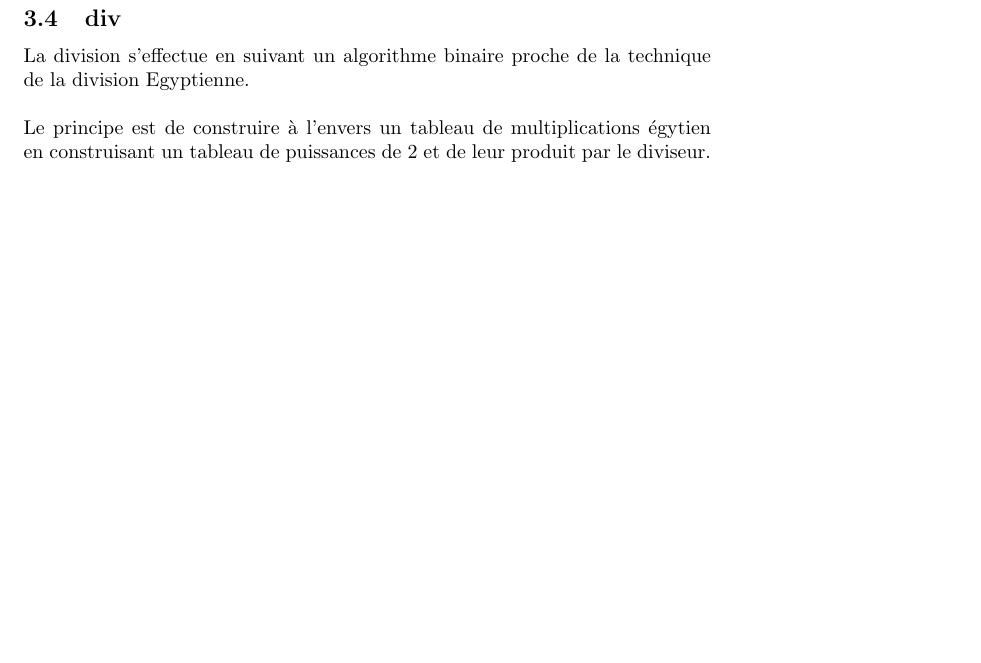
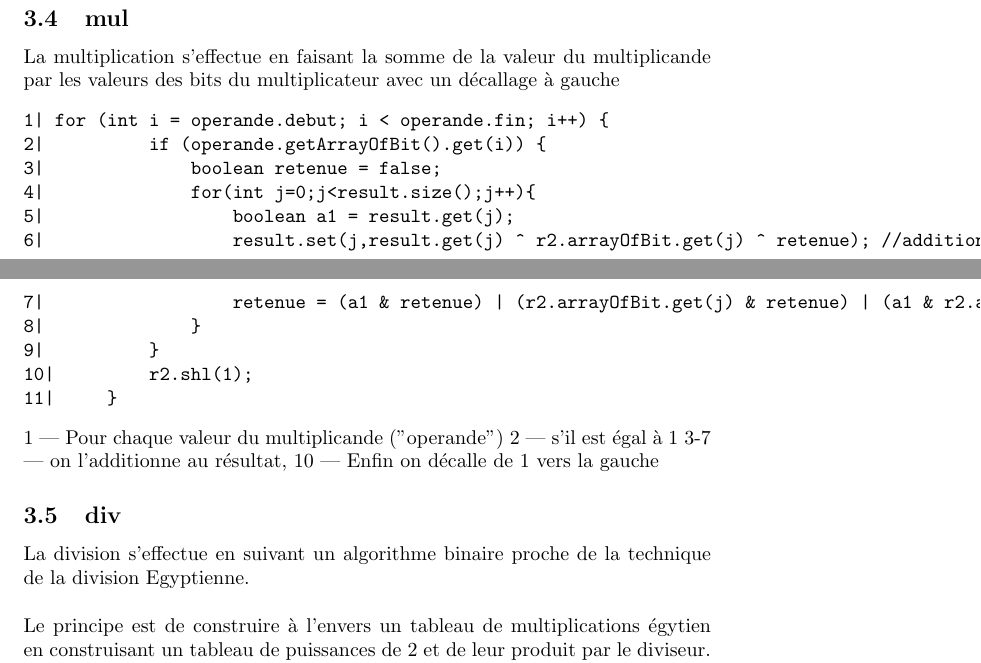
Before and after one commit to lolux76/JavaASM, a LaTeX document (JavaX86/rapport.tex): part of page 5 of 6 before the commit and two parts of pages 5 and 6 of 7 after it, the two joined at a grey line, cut at the place of the change, the shorter picture padded with empty space. Compiled offline with pdfLaTeX.

Commit message:
ajout tex pour : -mul (à revoir avec Antho) -ASM

```diff
--- a/JavaX86/rapport.tex
+++ b/JavaX86/rapport.tex
@@ -130,6 +132,26 @@ shr produit un décalge à droite d'un registre selon la valeur souhaitée.
 \\
 \includegraphics[width=0.5\textwidth]{img/shr.png}
 
+\subsection{mul}
+La multiplication s'effectue en faisant la somme de la valeur du multiplicande par les valeurs des bits du multiplicateur avec un décallage à gauche
+\begin{verbatim}
+1| for (int i = operande.debut; i < operande.fin; i++) {
+2|          if (operande.getArrayOfBit().get(i)) {
+3|              boolean retenue = false;
+4|              for(int j=0;j<result.size();j++){
+5|                  boolean a1 = result.get(j);
+6|                  result.set(j,result.get(j) ^ r2.arrayOfBit.get(j) ^ retenue); //addition de chaque bit 1 à 1
+7|                  retenue = (a1 & retenue) | (r2.arrayOfBit.get(j) & retenue) | (a1 & r2.arrayOfBit.get(j)); //Retenue si au moins 2 bit à 1
+8|              }
+9|          }
+10|         r2.shl(1);
+11|     }
+\end{verbatim}
+1 | Pour chaque valeur du multiplicande ("operande")
+2 | s'il est égal à 1
+3-7 | on l'additionne au résultat,
+10 | Enfin on décalle de 1 vers la gauche
+
 \subsection{div}
 La division s'effectue en suivant un algorithme binaire proche de la technique de la division Egyptienne.
 \\
```
Also changed, not shown: JavaX86/rapport.tex (18 more changed lines).
